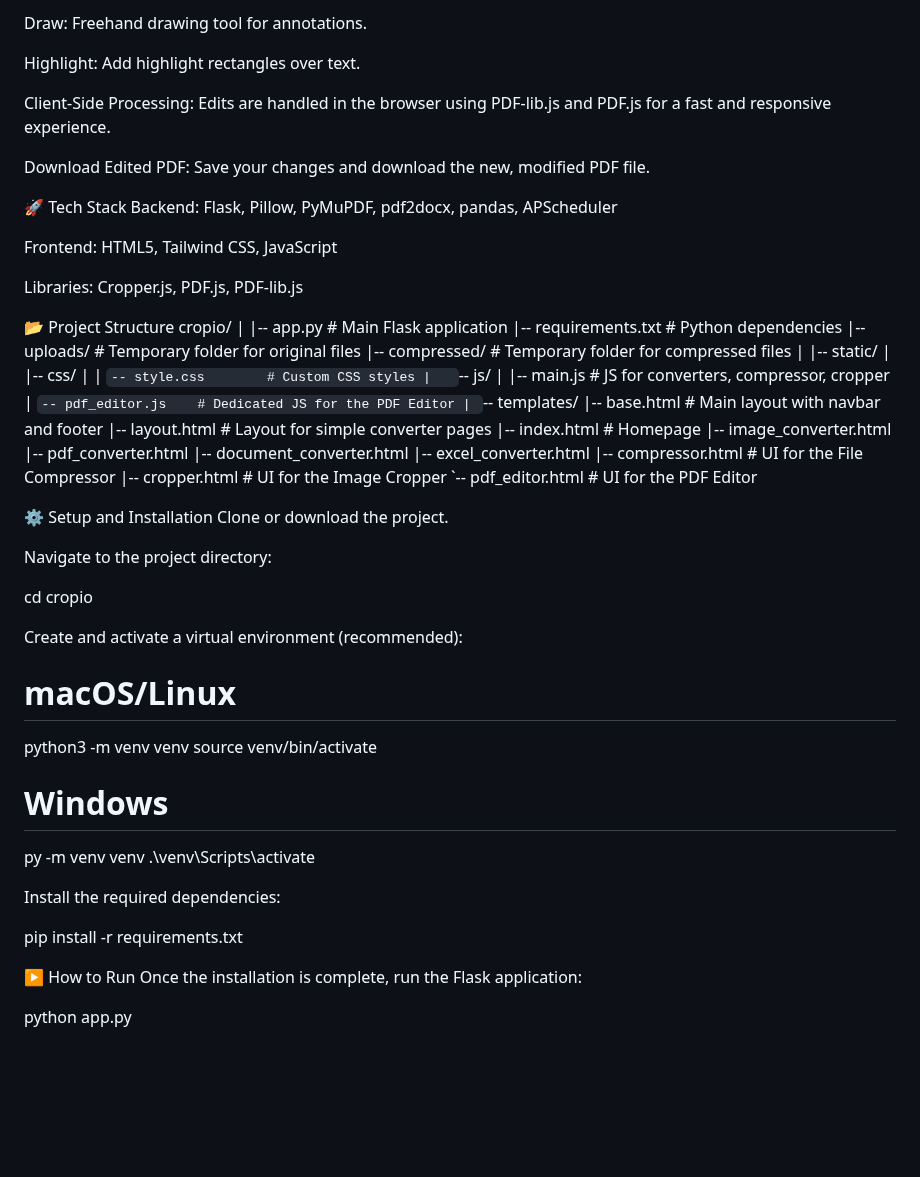
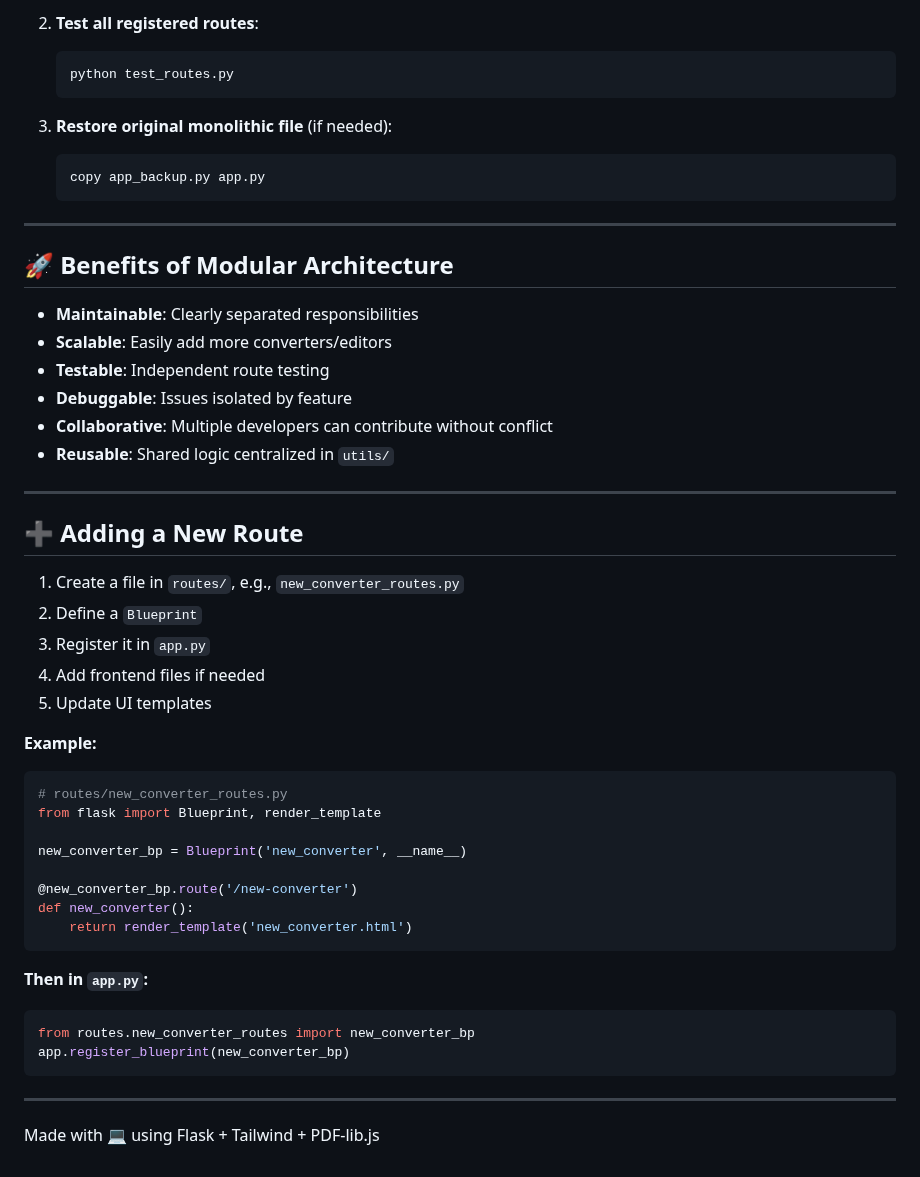
Before and after one commit to Himanshu24091/Cropio, a Markdown page: README.md, the part around one of its changes. Drawn GitHub-style; blank space fills up the shorter version.

````diff
--- a/README.md
+++ b/README.md
@@ -59,72 +137,53 @@ Add Text: Place new text boxes anywhere on a page.
 
-Draw: Freehand drawing tool for annotations.
+2. **Test all registered routes**:
+   ```bash
+   python test_routes.py
+   ```
 
-Highlight: Add highlight rectangles over text.
+3. **Restore original monolithic file** (if needed):
+   ```bash
+   copy app_backup.py app.py
+   ```
 
-Client-Side Processing: Edits are handled in the browser using PDF-lib.js and PDF.js for a fast and responsive experience.
+---
 
-Download Edited PDF: Save your changes and download the new, modified PDF file.
+## 🚀 Benefits of Modular Architecture
 
-🚀 Tech Stack
-Backend: Flask, Pillow, PyMuPDF, pdf2docx, pandas, APScheduler
+- **Maintainable**: Clearly separated responsibilities
+- **Scalable**: Easily add more converters/editors
+- **Testable**: Independent route testing
+- **Debuggable**: Issues isolated by feature
+- **Collaborative**: Multiple developers can contribute without conflict
+- **Reusable**: Shared logic centralized in `utils/`
 
-Frontend: HTML5, Tailwind CSS, JavaScript
+---
 
-Libraries: Cropper.js, PDF.js, PDF-lib.js
+## ➕ Adding a New Route
 
-📂 Project Structure
-cropio/
-|
-|-- app.py                   # Main Flask application
-|-- requirements.txt         # Python dependencies
-|-- uploads/                 # Temporary folder for original files
-|-- compressed/              # Temporary folder for compressed files
-|
-|-- static/
-|   |-- css/
-|   |   `-- style.css        # Custom CSS styles
-|   `-- js/
-|       |-- main.js          # JS for converters, compressor, cropper
-|       `-- pdf_editor.js    # Dedicated JS for the PDF Editor
-|
-`-- templates/
-    |-- base.html            # Main layout with navbar and footer
-    |-- layout.html          # Layout for simple converter pages
-    |-- index.html           # Homepage
-    |-- image_converter.html
-    |-- pdf_converter.html
-    |-- document_converter.html
-    |-- excel_converter.html
-    |-- compressor.html      # UI for the File Compressor
-    |-- cropper.html         # UI for the Image Cropper
-    `-- pdf_editor.html      # UI for the PDF Editor
+1. Create a file in `routes/`, e.g., `new_converter_routes.py`
+2. Define a `Blueprint`
+3. Register it in `app.py`
+4. Add frontend files if needed
+5. Update UI templates
 
+**Example:**
+```python
+# routes/new_converter_routes.py
+from flask import Blueprint, render_template
 
-⚙️ Setup and Installation
-Clone or download the project.
+new_converter_bp = Blueprint('new_converter', __name__)
 
-Navigate to the project directory:
+@new_converter_bp.route('/new-converter')
+def new_converter():
+    return render_template('new_converter.html')
+```
 
-cd cropio
+**Then in `app.py`:**
+```python
+from routes.new_converter_routes import new_converter_bp
+app.register_blueprint(new_converter_bp)
+```
 
+---
 
-Create and activate a virtual environment (recommended):
-
-# macOS/Linux
-python3 -m venv venv
-source venv/bin/activate
-
-# Windows
-py -m venv venv
-.\venv\Scripts\activate
-
-
-Install the required dependencies:
-
-pip install -r requirements.txt
-
-
-▶️ How to Run
-Once the installation is complete, run the Flask application:
-
-python app.py
+Made with 💻 using Flask + Tailwind + PDF-lib.js
````
Also changed, not shown: other parts of README.md (+111 -33 lines).
